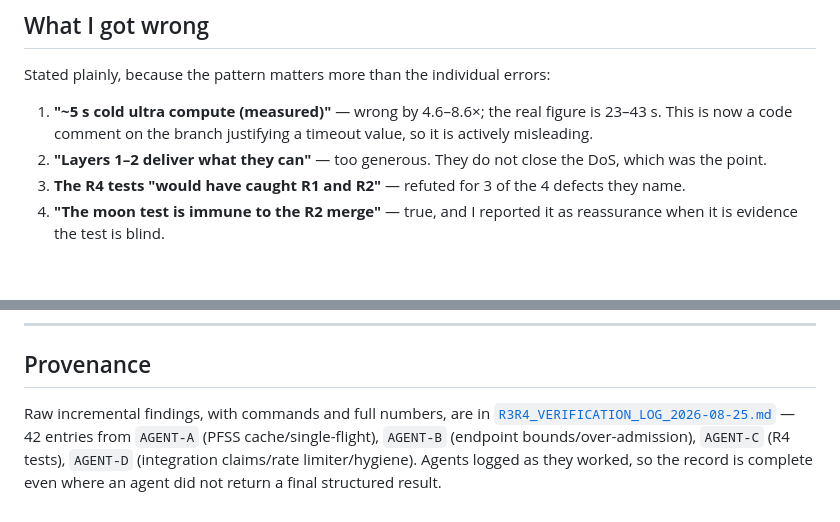
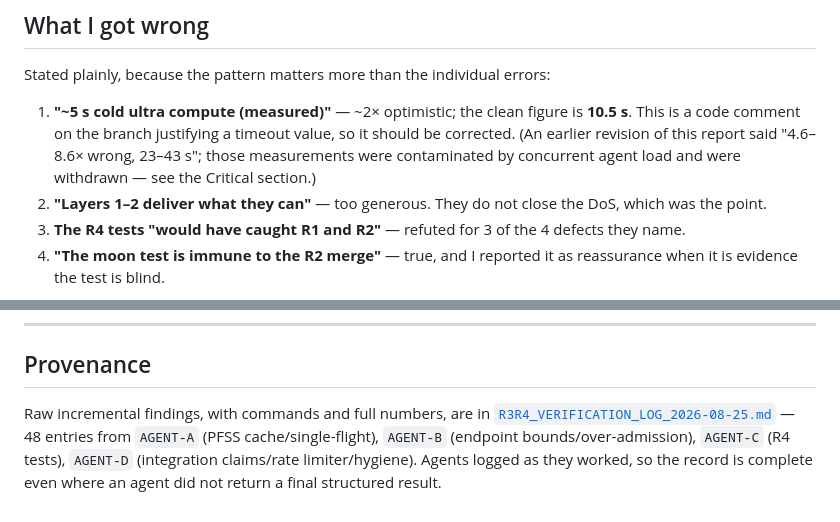
Before and after one commit to vkorotkikh/solar-system-realistic-sim, a Markdown page: agent-notes/R3R4_VERIFICATION_REPORT_2026-08-25.md, 2 parts joined by grey strips. Drawn GitHub-style; blank space fills up the shorter version.

```diff
--- a/agent-notes/R3R4_VERIFICATION_REPORT_2026-08-25.md
+++ b/agent-notes/R3R4_VERIFICATION_REPORT_2026-08-25.md
@@ -180,8 +222,10 @@ This is the most serious finding, because R4's entire purpose was to make regres
 
 Stated plainly, because the pattern matters more than the individual errors:
 
-1. **"~5 s cold ultra compute (measured)"** — wrong by 4.6–8.6×; the real figure is 23–43 s. This is
-   now a code comment on the branch justifying a timeout value, so it is actively misleading.
+1. **"~5 s cold ultra compute (measured)"** — ~2× optimistic; the clean figure is **10.5 s**. This is
+   a code comment on the branch justifying a timeout value, so it should be corrected. (An earlier
+   revision of this report said "4.6–8.6× wrong, 23–43 s"; those measurements were contaminated by
+   concurrent agent load and were withdrawn — see the Critical section.)
 2. **"Layers 1–2 deliver what they can"** — too generous. They do not close the DoS, which was the point.
 3. **The R4 tests "would have caught R1 and R2"** — refuted for 3 of the 4 defects they name.
 4. **"The moon test is immune to the R2 merge"** — true, and I reported it as reassurance when it is
@@ -243,7 +287,7 @@ inherited from a deferred plan step.
 ## Provenance
 
 Raw incremental findings, with commands and full numbers, are in
-[`R3R4_VERIFICATION_LOG_2026-08-25.md`](R3R4_VERIFICATION_LOG_2026-08-25.md) — 42 entries from
+[`R3R4_VERIFICATION_LOG_2026-08-25.md`](R3R4_VERIFICATION_LOG_2026-08-25.md) — 48 entries from
 `AGENT-A` (PFSS cache/single-flight), `AGENT-B` (endpoint bounds/over-admission), `AGENT-C` (R4 tests),
 `AGENT-D` (integration claims/rate limiter/hygiene). Agents logged as they worked, so the record is
 complete even where an agent did not return a final structured result.
```
Also changed, not shown: other parts of agent-notes/R3R4_VERIFICATION_REPORT_2026-08-25.md (+43 -1 lines).
